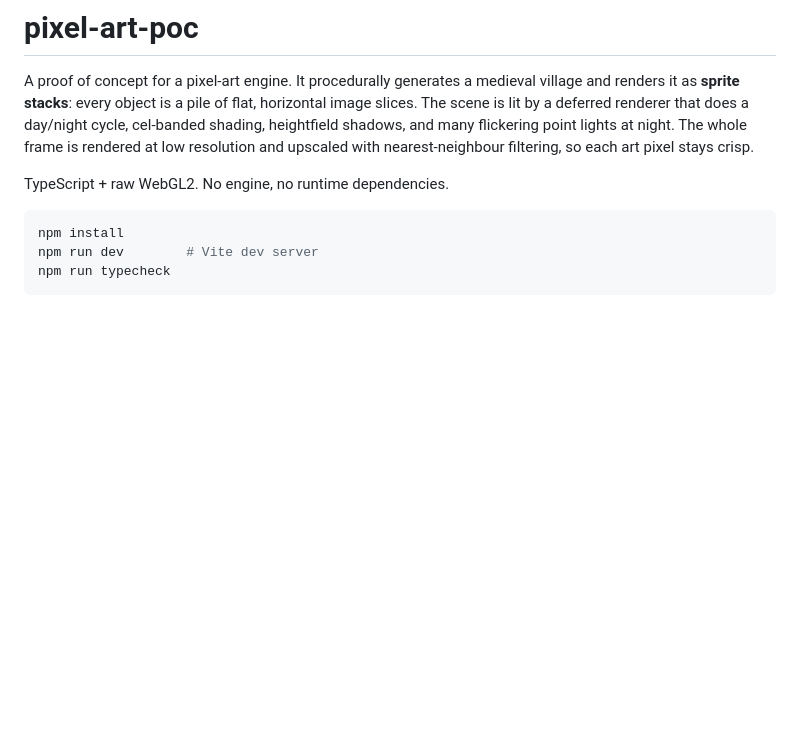
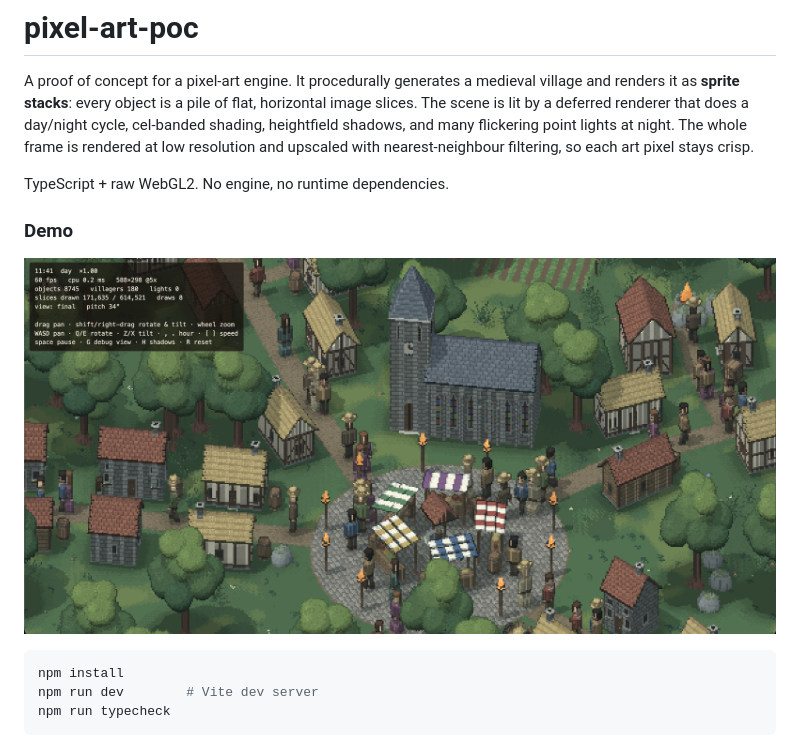
Before and after one commit to TheIllusionistMirage/pixel-art-poc, a Markdown page: README.md, the part around the change. Drawn GitHub-style; pictures changed too: demo.png (added); blank space fills up the shorter version.

Commit message:
add screenshot

````diff
--- a/README.md
+++ b/README.md
@@ -3,6 +3,10 @@
 A proof of concept for a pixel-art engine. It procedurally generates a medieval village and renders it as **sprite stacks**: every object is a pile of flat, horizontal image slices. The scene is lit by a deferred renderer that does a day/night cycle, cel-banded shading, heightfield shadows, and many flickering point lights at night. The whole frame is rendered at low resolution and upscaled with nearest-neighbour filtering, so each art pixel stays crisp.
 
 TypeScript + raw WebGL2. No engine, no runtime dependencies.
+
+### Demo
+
+![Demo screenshot](demo.png)
 
 ```sh
 npm install
````
